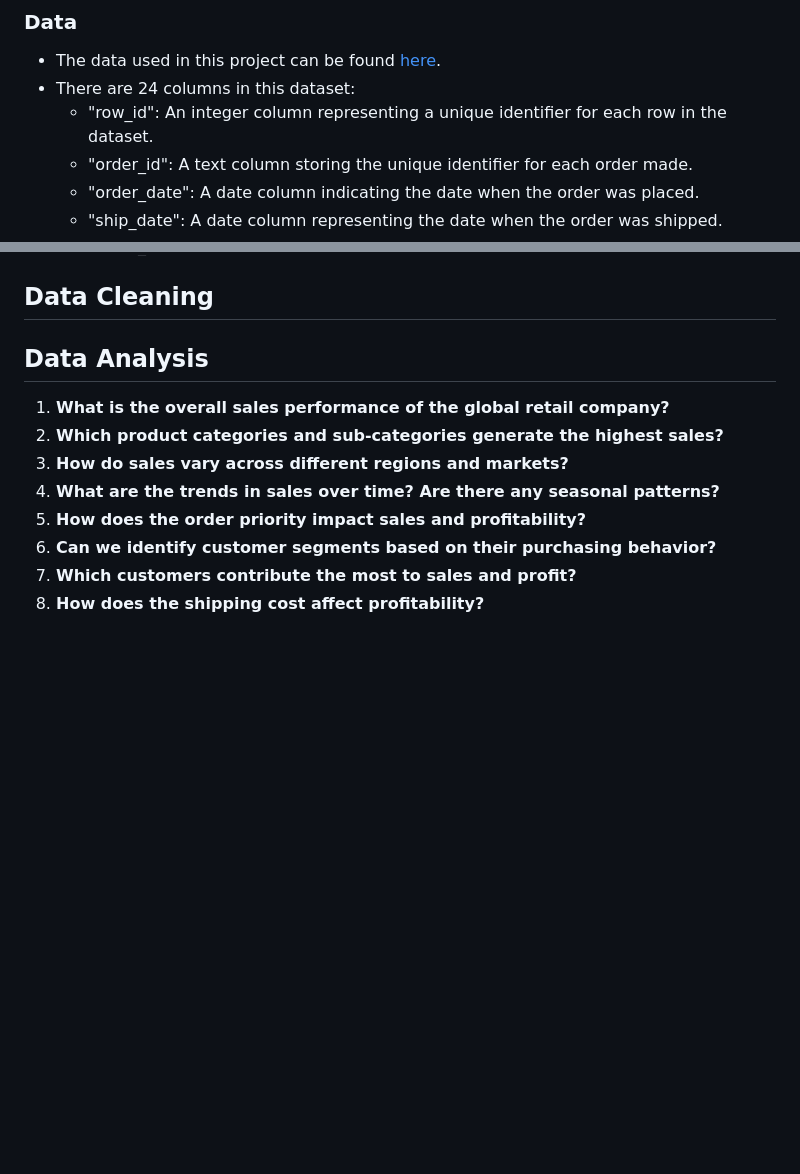
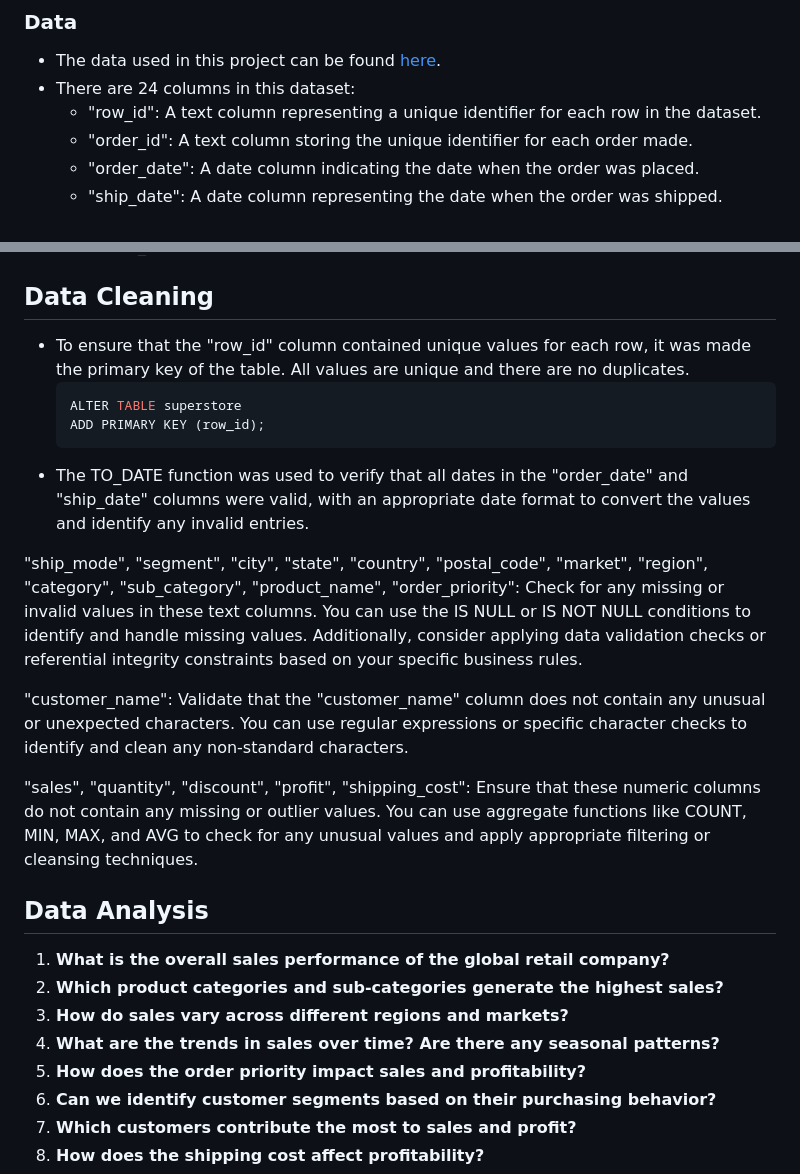
Before and after one commit to DeborahAkp/Portfolio, a Markdown page: SQL/Project 3/README.md, 2 parts joined by grey strips. GitHub-like rendering; blank space fills up the shorter version.

````diff
--- a/SQL/Project 3/README.md
+++ b/SQL/Project 3/README.md
@@ -33,7 +33,7 @@ View other [projects](https://github.com/DeborahAkpoguma/Portfolio-Guide/blob/ma
 ### Data
 - The data used in this project can be found [here](https://www.kaggle.com/jr2ngb/superstore-data).
 - There are 24 columns in this dataset:
-  - "row_id": An integer column representing a unique identifier for each row in the dataset.
+  - "row_id": A text column representing a unique identifier for each row in the dataset.
   - "order_id": A text column storing the unique identifier for each order made.
   - "order_date": A date column indicating the date when the order was placed.
   - "ship_date": A date column representing the date when the order was shipped.
@@ -59,6 +59,18 @@ View other [projects](https://github.com/DeborahAkpoguma/Portfolio-Guide/blob/ma
   - "order_priority": A text column indicating the priority level of the order.
 
 ## Data Cleaning
+- To ensure that the "row_id" column contained unique values for each row, it was made the primary key of the table. All values are unique and there are no duplicates.
+  ```sql
+  ALTER TABLE superstore
+  ADD PRIMARY KEY (row_id);
+  ```
+- The TO_DATE function was used to verify that all dates in the "order_date" and "ship_date" columns were valid,  with an appropriate date format to convert the values and identify any invalid entries.
+
+"ship_mode", "segment", "city", "state", "country", "postal_code", "market", "region", "category", "sub_category", "product_name", "order_priority": Check for any missing or invalid values in these text columns. You can use the IS NULL or IS NOT NULL conditions to identify and handle missing values. Additionally, consider applying data validation checks or referential integrity constraints based on your specific business rules.
+
+"customer_name": Validate that the "customer_name" column does not contain any unusual or unexpected characters. You can use regular expressions or specific character checks to identify and clean any non-standard characters.
+
+"sales", "quantity", "discount", "profit", "shipping_cost": Ensure that these numeric columns do not contain any missing or outlier values. You can use aggregate functions like COUNT, MIN, MAX, and AVG to check for any unusual values and apply appropriate filtering or cleansing techniques.
 ## Data Analysis
 1. __What is the overall sales performance of the global retail company?__
 2. __Which product categories and sub-categories generate the highest sales?__
````
